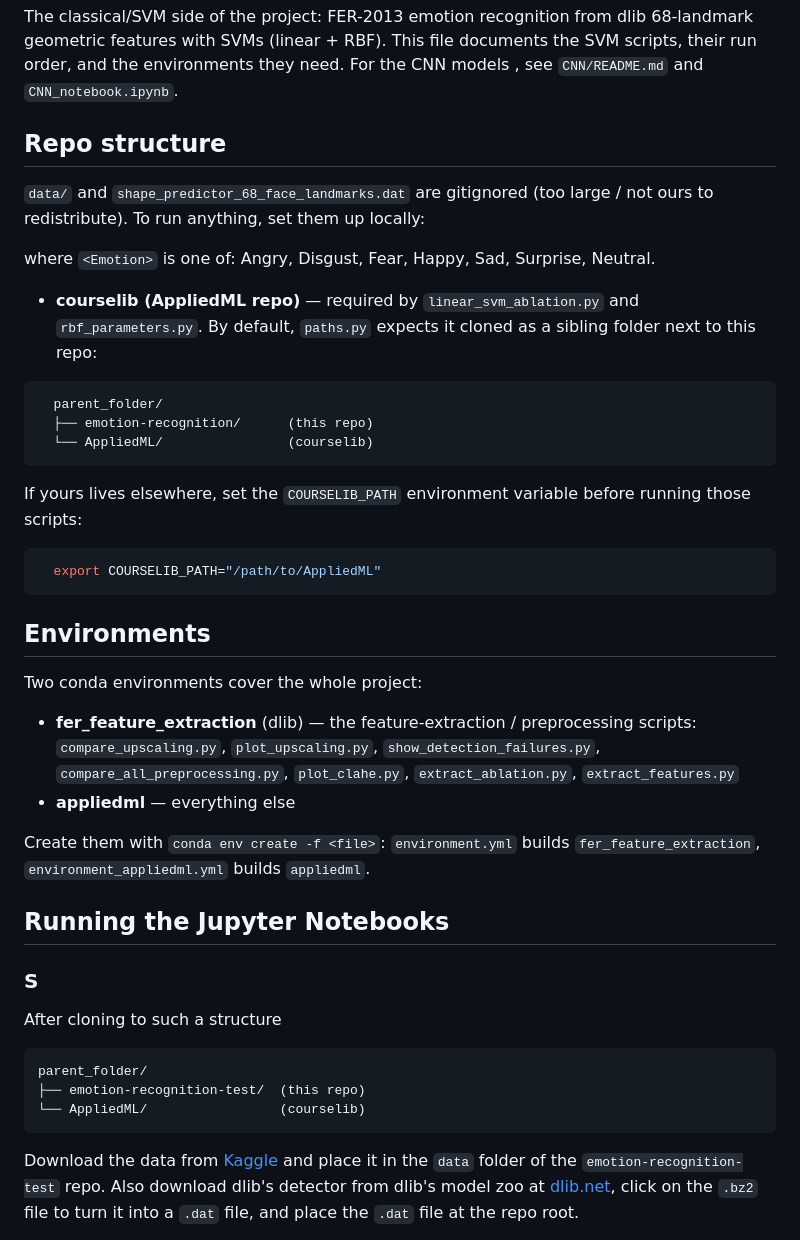
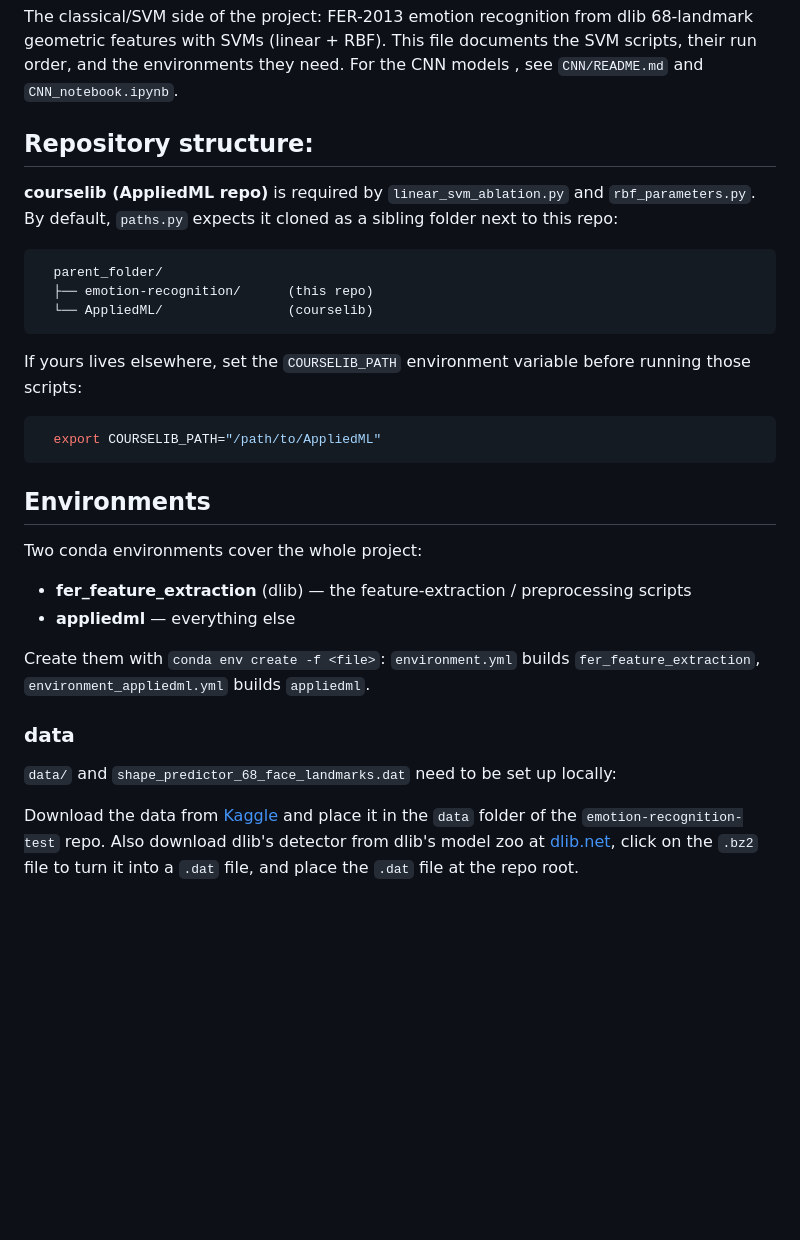
Before and after one commit to werka-z/emotion-recognition, a Markdown page: PIPELINE.md, the part around the change. Drawn GitHub-style; blank space fills up the shorter version.

````diff
--- a/PIPELINE.md
+++ b/PIPELINE.md
@@ -5,15 +5,9 @@ The classical/SVM side of the project: FER-2013 emotion recognition from dlib
 SVM scripts, their run order, and the environments they need. For the CNN models
 , see `CNN/README.md` and `CNN_notebook.ipynb`.
 
-## Repo structure
+## Repository structure:
 
-`data/` and `shape_predictor_68_face_landmarks.dat` are gitignored (too
-large / not ours to redistribute). To run anything, set them up locally:
-
-
-  where `<Emotion>` is one of: Angry, Disgust, Fear, Happy, Sad, Surprise, Neutral.
-
-- **courselib (AppliedML repo)** — required by `linear_svm_ablation.py`
+**courselib (AppliedML repo)** is required by `linear_svm_ablation.py`
   and `rbf_parameters.py`. By default, `paths.py` expects it cloned as a
   sibling folder next to this repo:
 
@@ -23,7 +17,7 @@ large / not ours to redistribute). To run anything, set them up locally:
   └── AppliedML/                (courselib)
 ```
 
-  If yours lives elsewhere, set the `COURSELIB_PATH` environment
+If yours lives elsewhere, set the `COURSELIB_PATH` environment
   variable before running those scripts:
 
 ```bash
@@ -34,25 +28,14 @@ large / not ours to redistribute). To run anything, set them up locally:
 
 Two conda environments cover the whole project:
 
-- **fer_feature_extraction** (dlib) — the feature-extraction / preprocessing
-  scripts: `compare_upscaling.py`, `plot_upscaling.py`,
-  `show_detection_failures.py`, `compare_all_preprocessing.py`,
-  `plot_clahe.py`, `extract_ablation.py`, `extract_features.py`
+- **fer_feature_extraction** (dlib) — the feature-extraction / preprocessing scripts
 - **appliedml** — everything else
 
 Create them with `conda env create -f <file>`: `environment.yml` builds
 `fer_feature_extraction`, `environment_appliedml.yml` builds `appliedml`.
 
-## Running the Jupyter Notebooks
-
-### S
-
-After cloning to such a structure
-```
-parent_folder/
-├── emotion-recognition-test/  (this repo)
-└── AppliedML/                 (courselib)
-```
+### data
+`data/` and `shape_predictor_68_face_landmarks.dat` need to be set up locally:
 
 Download the data from [Kaggle](https://www.kaggle.com/datasets/msambare/fer2013/data) and place it in the `data` folder of the `emotion-recognition-test` repo. Also download dlib's detector from dlib's model zoo at [dlib.net](http://dlib.net/files/shape_predictor_68_face_landmarks.dat.bz2), click on the `.bz2` file to turn it into a `.dat` file, and place the `.dat` file at the repo root.
 
````
